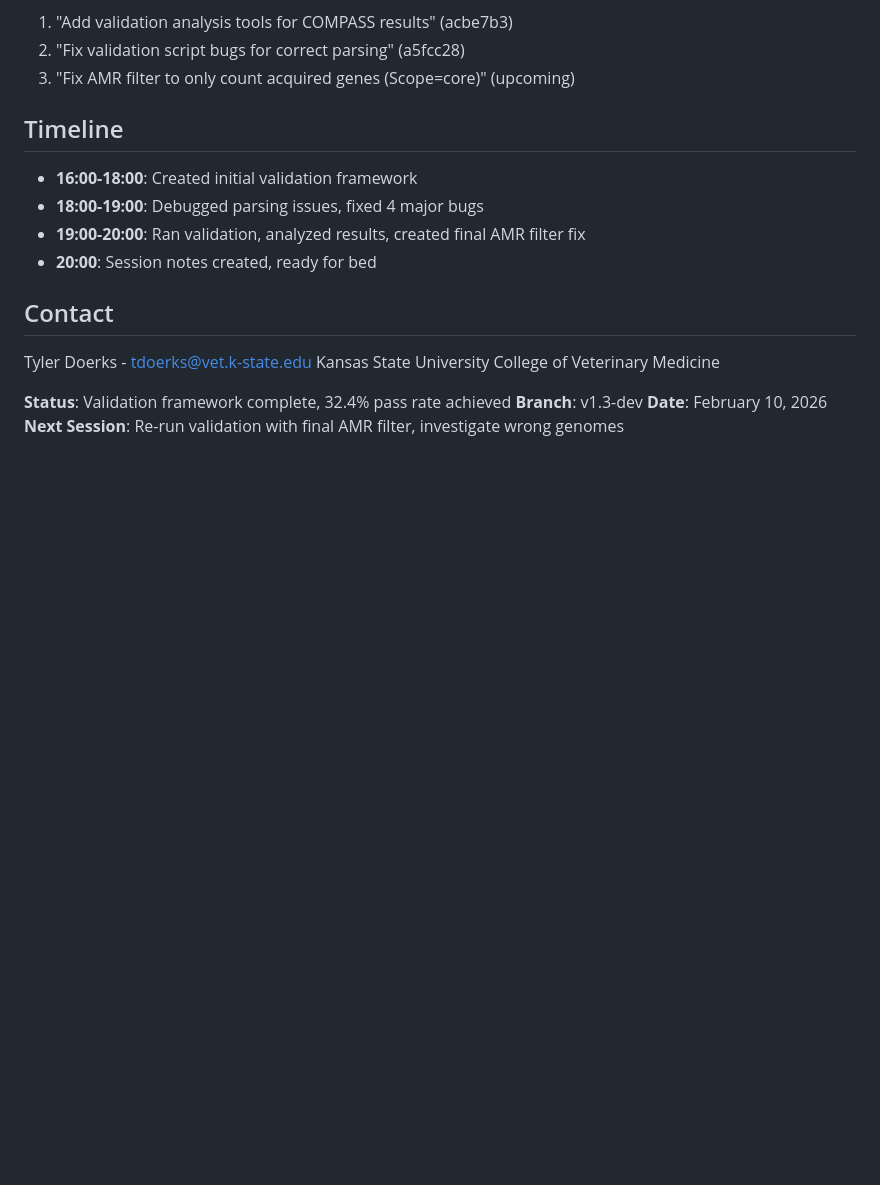
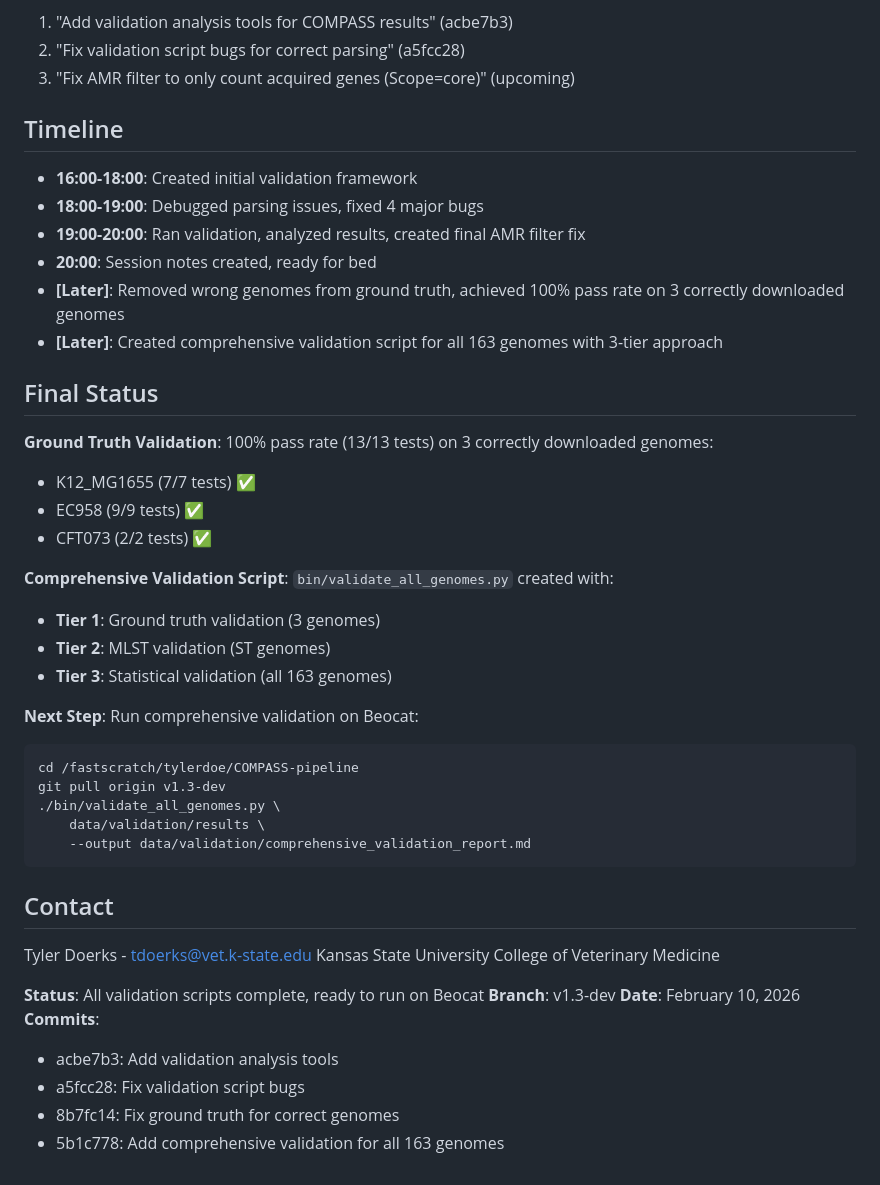
Before and after one commit to tdoerks/COMPASS-pipeline, a Markdown page: docs/presentations/SESSION_2026-02-10_validation_analysis.md, the part around the change. GitHub-like rendering; blank space fills up the shorter version.

Commit message:
Update validation session notes with final status and comprehensive validation approach
- Document 100% pass rate on 3 correctly downloaded genomes (K12_MG1655, EC958, CFT073)
- Add comprehensive validation script details (3-tier approach)
- Include clear instructions for running validation on Beocat
- List all validation commits completed during session

Session completed comprehensive validation framework for all 163 genomes.

````diff
--- a/docs/presentations/SESSION_2026-02-10_validation_analysis.md
+++ b/docs/presentations/SESSION_2026-02-10_validation_analysis.md
@@ -319,13 +319,40 @@ data/validation/
 - **18:00-19:00**: Debugged parsing issues, fixed 4 major bugs
 - **19:00-20:00**: Ran validation, analyzed results, created final AMR filter fix
 - **20:00**: Session notes created, ready for bed
+- **[Later]**: Removed wrong genomes from ground truth, achieved 100% pass rate on 3 correctly downloaded genomes
+- **[Later]**: Created comprehensive validation script for all 163 genomes with 3-tier approach
+
+## Final Status
+
+**Ground Truth Validation**: 100% pass rate (13/13 tests) on 3 correctly downloaded genomes:
+- K12_MG1655 (7/7 tests) ✅
+- EC958 (9/9 tests) ✅
+- CFT073 (2/2 tests) ✅
+
+**Comprehensive Validation Script**: `bin/validate_all_genomes.py` created with:
+- **Tier 1**: Ground truth validation (3 genomes)
+- **Tier 2**: MLST validation (ST genomes)
+- **Tier 3**: Statistical validation (all 163 genomes)
+
+**Next Step**: Run comprehensive validation on Beocat:
+```bash
+cd /fastscratch/tylerdoe/COMPASS-pipeline
+git pull origin v1.3-dev
+./bin/validate_all_genomes.py \
+    data/validation/results \
+    --output data/validation/comprehensive_validation_report.md
+```
 
 ## Contact
 
 Tyler Doerks - tdoerks@vet.k-state.edu
 Kansas State University College of Veterinary Medicine
 
-**Status**: Validation framework complete, 32.4% pass rate achieved
+**Status**: All validation scripts complete, ready to run on Beocat
 **Branch**: v1.3-dev
 **Date**: February 10, 2026
-**Next Session**: Re-run validation with final AMR filter, investigate wrong genomes
+**Commits**:
+- acbe7b3: Add validation analysis tools
+- a5fcc28: Fix validation script bugs
+- 8b7fc14: Fix ground truth for correct genomes
+- 5b1c778: Add comprehensive validation for all 163 genomes
````
